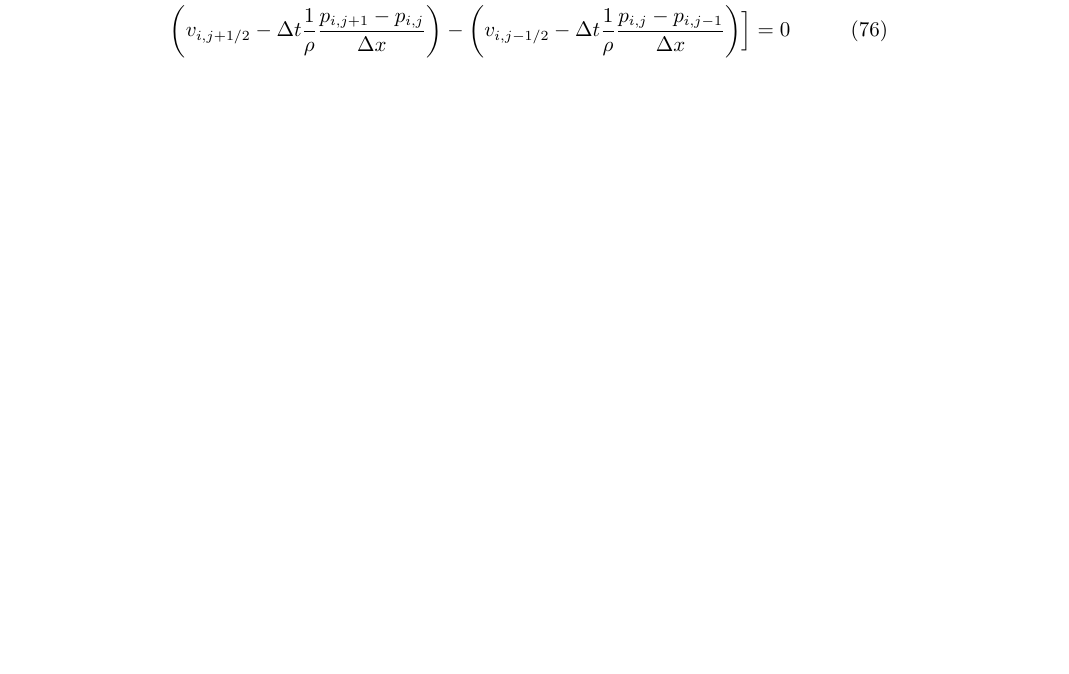
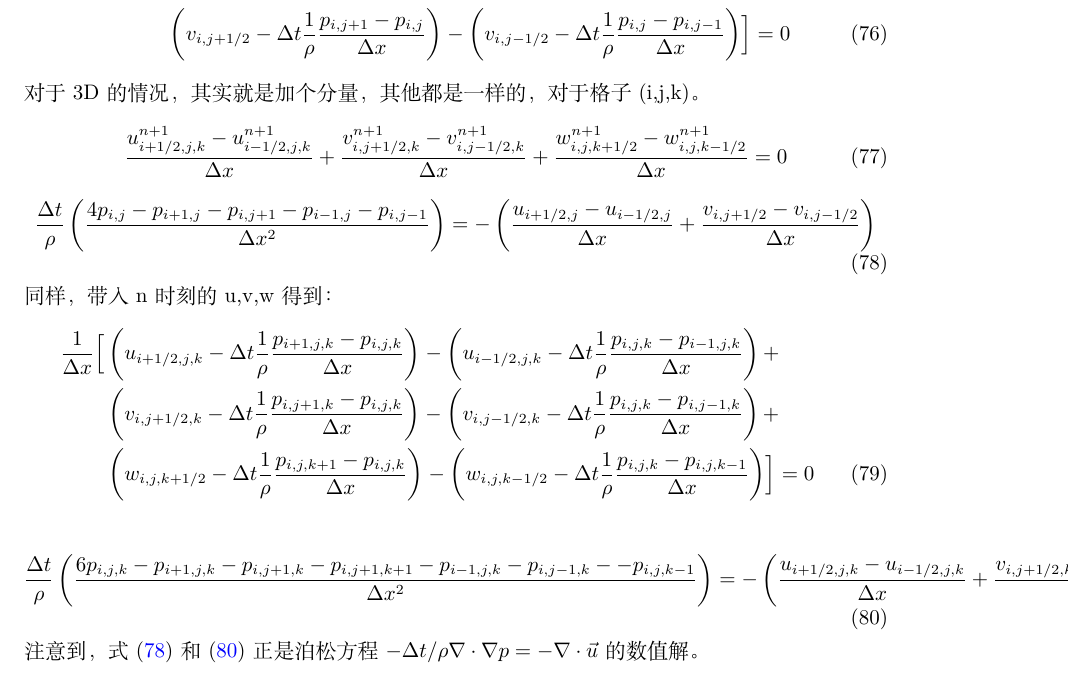
Before and after one commit to talentzxf/naruto, a LaTeX document (FluidPaper/fluid.tex): part of page 20 of 20 before the commit and part of page 21 of 21 after it, cut at the place of the change, the shorter picture padded with empty space. Compiled offline with XeLaTeX.

Commit message:
Continue writing

```diff
--- a/FluidPaper/fluid.tex
+++ b/FluidPaper/fluid.tex
@@ -681,4 +681,31 @@ p_{i+1,j}=p_{i,j}+\frac{\rho\Delta{x}}{\Delta{t}}(u_{i+1/2,j}-u_{solid})  \label
 \Bigr]=0
 \end{autobreak}
 \end{align}
+对于3D的情况，其实就是加个分量，其他都是一样的，对于格子(i,j,k)。
+\begin{equation}
+\frac{u^{n+1}_{i+1/2,j,k}-u^{n+1}_{i-1/2,j,k}}{\Delta{x}}+\frac{v^{n+1}_{i,j+1/2,k}-v^{n+1}_{i,j-1/2,k}}{\Delta{x}}+
+\frac{w^{n+1}_{i,j,k+1/2}-w^{n+1}_{i,j,k-1/2}}{\Delta{x}}=0
+\end{equation}
+\begin{equation}
+\frac{\Delta t}{\rho}\left(\frac{4p_{i,j}-p_{i+1,j}-p_{i,j+1}-p_{i-1,j}-p_{i,j-1}}{\Delta{x^2}} \right)=-\left(\frac{u_{i+1/2,j}-u_{i-1/2,j}}{\Delta{x}}+\frac{v_{i,j+1/2}-v_{i,j-1/2}}{\Delta{x}}\right) \label{2d_poisson}
+\end{equation}
+同样，带入n时刻的u,v,w得到：
+\begin{align}
+\begin{autobreak}
+\frac{1}{\Delta x}\Bigl[
+\left(u_{i+1/2,j,k}-\Delta{t}\frac{1}{\rho}\frac{p_{i+1,j,k}-p_{i,j,k}}{\Delta{x}}\right)-
+\left(u_{i-1/2,j,k}-\Delta{t}\frac{1}{\rho}\frac{p_{i,j,k}-p_{i-1,j,k}}{\Delta{x}}\right)+
+\left(v_{i,j+1/2,k}-\Delta{t}\frac{1}{\rho}\frac{p_{i,j+1,k}-p_{i,j,k}}{\Delta{x}}\right)-
+\left(v_{i,j-1/2,k}-\Delta{t}\frac{1}{\rho}\frac{p_{i,j,k}-p_{i,j-1,k}}{\Delta{x}}\right)+
+\left(w_{i,j,k+1/2}-\Delta{t}\frac{1}{\rho}\frac{p_{i,j,k+1}-p_{i,j,k}}{\Delta{x}}\right)-
+\left(w_{i,j,k-1/2}-\Delta{t}\frac{1}{\rho}\frac{p_{i,j,k}-p_{i,j,k-1}}{\Delta{x}}\right)
+\Bigr]=0
+\end{autobreak}
+\end{align}
+
+\begin{equation}
+\frac{\Delta t}{\rho}\left(\frac{6p_{i,j,k}-p_{i+1,j,k}-p_{i,j+1,k}-p_{i,j+1,k+1}-p_{i-1,j,k}-p_{i,j-1,k}--p_{i,j,k-1}}{\Delta{x^2}} \right)=-\left(\frac{u_{i+1/2,j,k}-u_{i-1/2,j,k}}{\Delta{x}}+\frac{v_{i,j+1/2,k}-v_{i,j-1/2,k}}{\Delta{x}}+
+\frac{w_{i,j,k+1/2}-w_{i,j,k-1/2}}{\Delta{x}}\right)  \label{3d_poisson}
+\end{equation}
+注意到，式$(\ref{2d_poisson})$和$(\ref{3d_poisson})$正是泊松方程$-\Delta{t}/\rho\nabla\cdot\nabla{p}=-\nabla\cdot{\vec{u}}$的数值解。
 \end{document}
```
